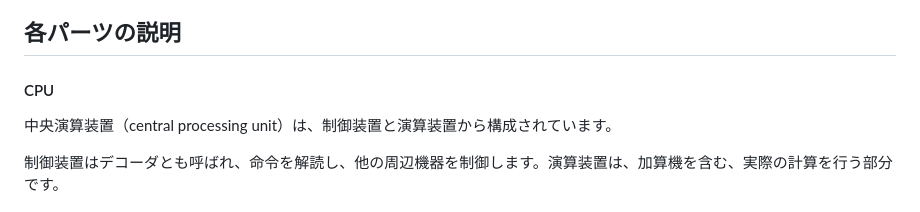
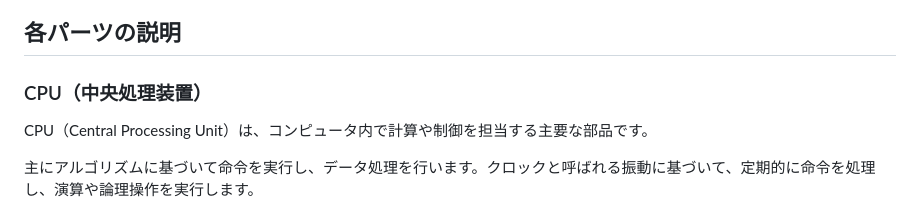
Before and after one commit to daxchx/computer-builder, a Markdown page: README.md, the part around one of its changes. Rendered like a GitHub page.

```diff
--- a/README.md
+++ b/README.md
@@ -41,9 +41,9 @@ thumbnail.gif
 
 ## 各パーツの説明
 
-#### CPU
+### CPU（中央処理装置）
 
-中央演算装置（central processing unit）は、制御装置と演算装置から構成されています。
+CPU（Central Processing Unit）は、コンピュータ内で計算や制御を担当する主要な部品です。
 
-制御装置はデコーダとも呼ばれ、命令を解読し、他の周辺機器を制御します。演算装置は、加算機を含む、実際の計算を行う部分です。
+主にアルゴリズムに基づいて命令を実行し、データ処理を行います。クロックと呼ばれる振動に基づいて、定期的に命令を処理し、演算や論理操作を実行します。
 
```
Also changed, not shown: other parts of README.md (+76 -8 lines).
